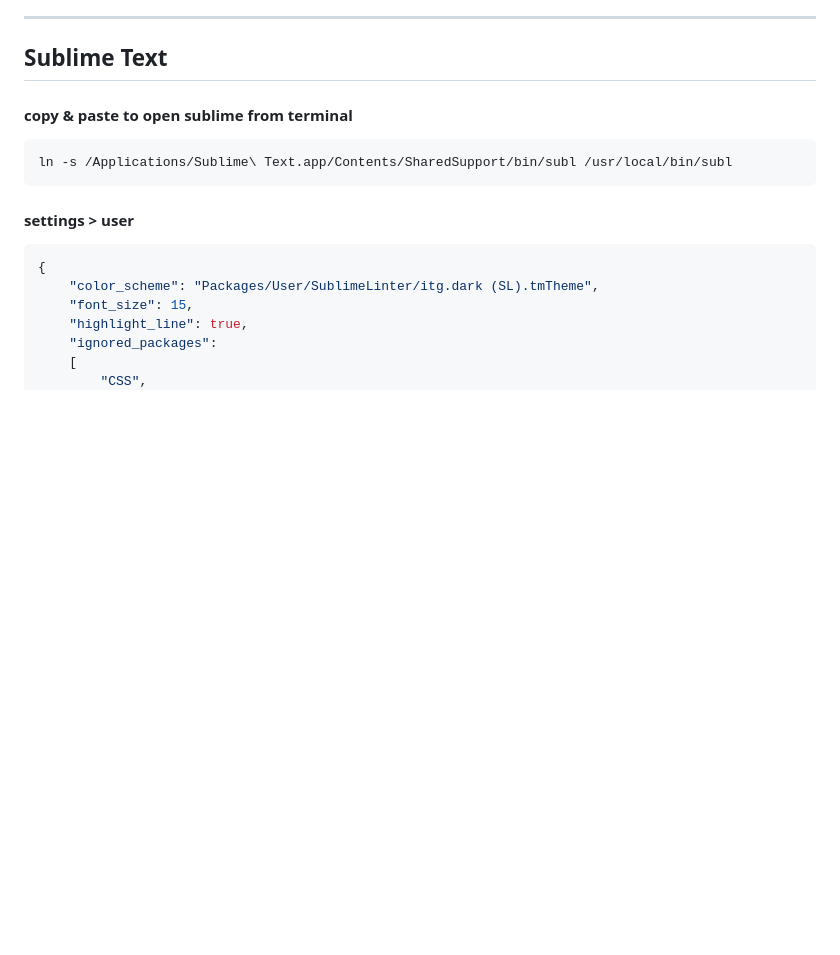
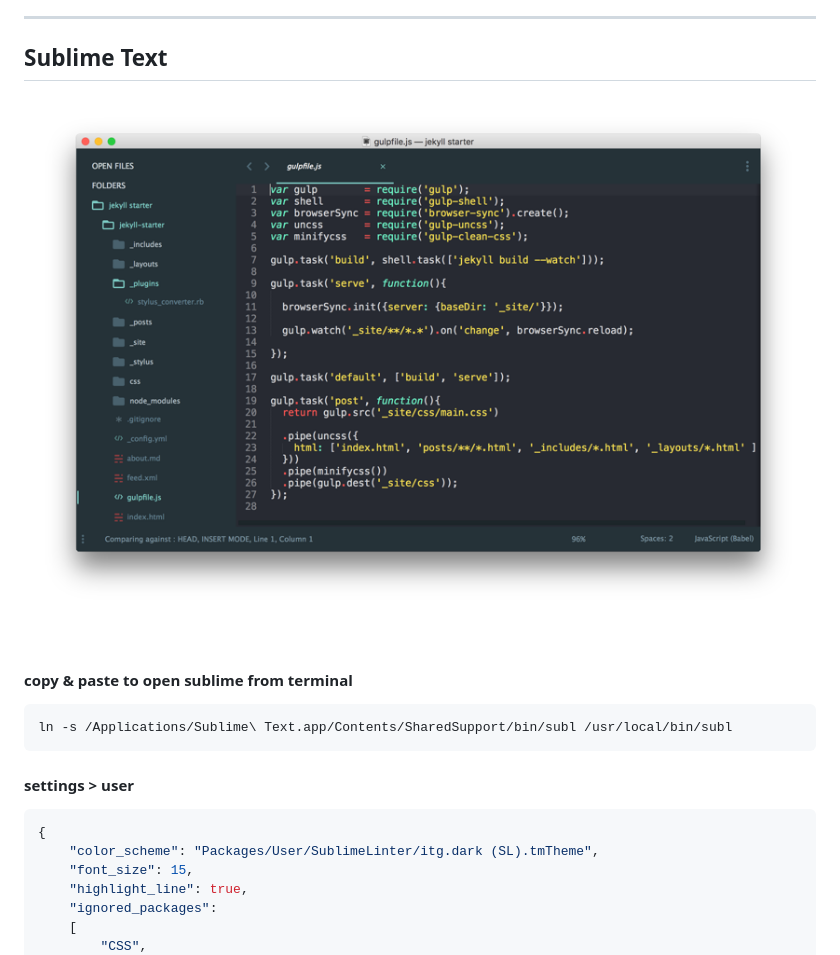
Before and after one commit to kelsymichael/dailyCommits, a Markdown page: README.md, the part around the change. Rendered like a GitHub page; pictures changed too: photos/sublimetext.png (added); blank space fills up the shorter version.

Commit message:
Add sublimetext preview

````diff
--- a/README.md
+++ b/README.md
@@ -7,6 +7,11 @@
 ---
 
 ## Sublime Text <a name='sublimeText'></a>
+![sublimetext preview](/photos/sublimetext.png)
+
+
+
+
 #### copy & paste to open sublime from terminal
 ```bash
 ln -s /Applications/Sublime\ Text.app/Contents/SharedSupport/bin/subl /usr/local/bin/subl
````
